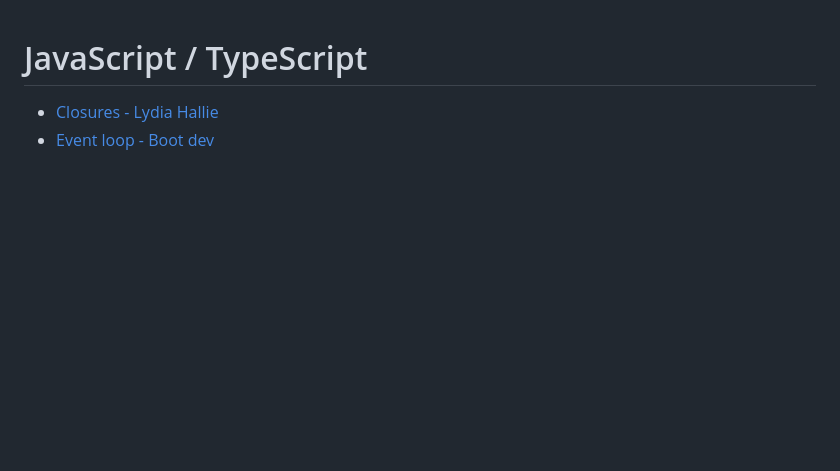
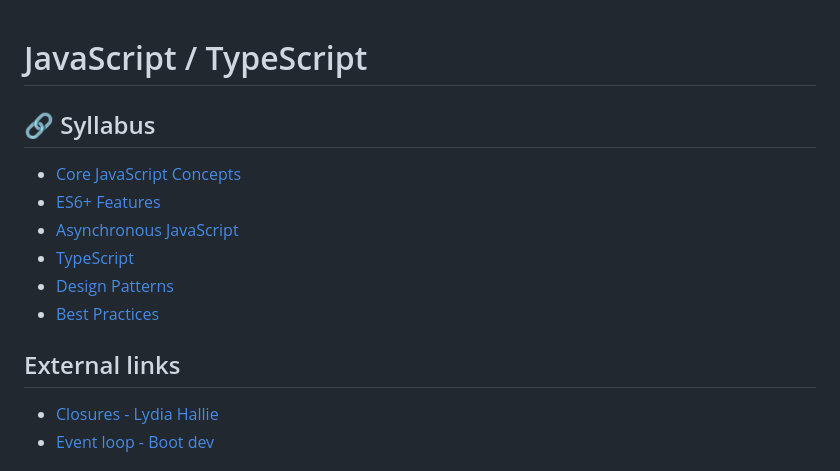
Before and after one commit to MohamedAljoke/__resumo__, a Markdown page: theory/javascript-typescript.md, the part around the change. Rendered like a GitHub page; blank space fills up the shorter version.

Commit message:
add Syllabus

```diff
--- a/theory/javascript-typescript.md
+++ b/theory/javascript-typescript.md
@@ -1,4 +1,15 @@
 # JavaScript / TypeScript
+
+## 🔗 Syllabus
+
+- [Core JavaScript Concepts](#core-javascript-concepts)
+- [ES6+ Features](#es6-features)
+- [Asynchronous JavaScript](#asynchronous-javascript)
+- [TypeScript](#typescript)
+- [Design Patterns](#design-patterns)
+- [Best Practices](#best-practices)
+
+## External links
 - [Closures - Lydia Hallie](https://youtu.be/6Ixyltr8_R0?si=YyHWy_TFFGWXqkpn)
 - [Event loop - Boot dev](https://youtu.be/WNrHrwm1wkU?si=ozwVbhNY3UXRrWLo)
 
```
Also changed, not shown: theory/oop-solid-ddd-clean-code.md (+5 -0 lines), theory/sql.md (+6 -0 lines).
